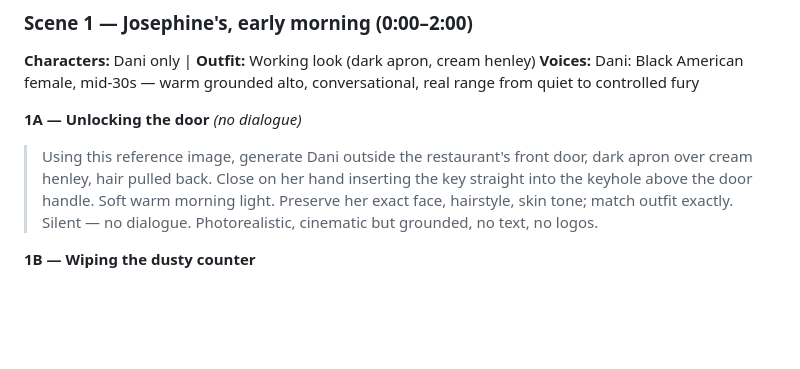
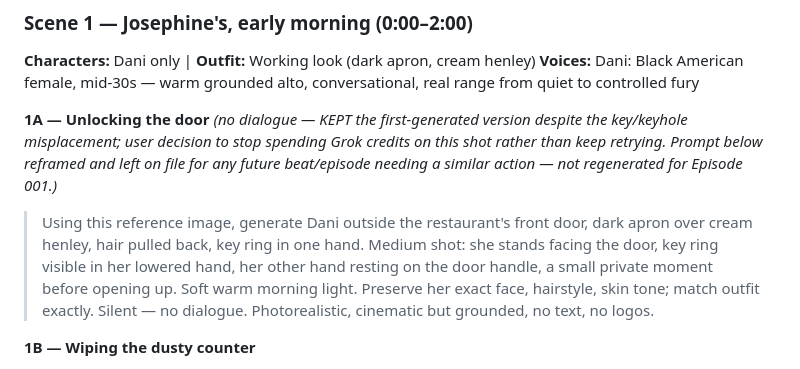
Before and after one commit to labis01/Y-channel, a Markdown page: scripts/harper-lane-001-prompt-pack.md, the part around the change. GitHub-like rendering; blank space fills up the shorter version.

Commit message:
Log decision to keep first-generated 1A despite key/keyhole flaw
User is stopping further Grok spend on this shot rather than keep
retrying a known small-object-precision weak spot. Reframed prompt (key
ring in hand, not inserted) stays on file for future use, but Episode
001 keeps the original generated asset as-is.

Co-Authored-By: Claude Sonnet 5 <noreply@anthropic.com>
Claude-Session: https://claude.ai/code/session_01QkFBntrDeuawUYcDR38ewM

```diff
--- a/scripts/harper-lane-001-prompt-pack.md
+++ b/scripts/harper-lane-001-prompt-pack.md
@@ -70,13 +70,18 @@ image.
 **Characters:** Dani only | **Outfit:** Working look (dark apron, cream henley)
 **Voices:** Dani: Black American female, mid-30s — warm grounded alto, conversational, real range from quiet to controlled fury
 
-**1A — Unlocking the door** *(no dialogue)*
+**1A — Unlocking the door** *(no dialogue — KEPT the first-generated version
+despite the key/keyhole misplacement; user decision to stop spending Grok
+credits on this shot rather than keep retrying. Prompt below reframed and
+left on file for any future beat/episode needing a similar action — not
+regenerated for Episode 001.)*
 > Using this reference image, generate Dani outside the restaurant's front
-> door, dark apron over cream henley, hair pulled back. Close on her hand
-> inserting the key straight into the keyhole above the door handle. Soft warm
-> morning light. Preserve her exact face, hairstyle, skin tone; match outfit
-> exactly. Silent — no dialogue. Photorealistic, cinematic but grounded, no
-> text, no logos.
+> door, dark apron over cream henley, hair pulled back, key ring in one hand.
+> Medium shot: she stands facing the door, key ring visible in her lowered
+> hand, her other hand resting on the door handle, a small private moment
+> before opening up. Soft warm morning light. Preserve her exact face,
+> hairstyle, skin tone; match outfit exactly. Silent — no dialogue.
+> Photorealistic, cinematic but grounded, no text, no logos.
 
 **1B — Wiping the dusty counter**
 > Using these reference images, generate Dani inside the restaurant, running a
```
